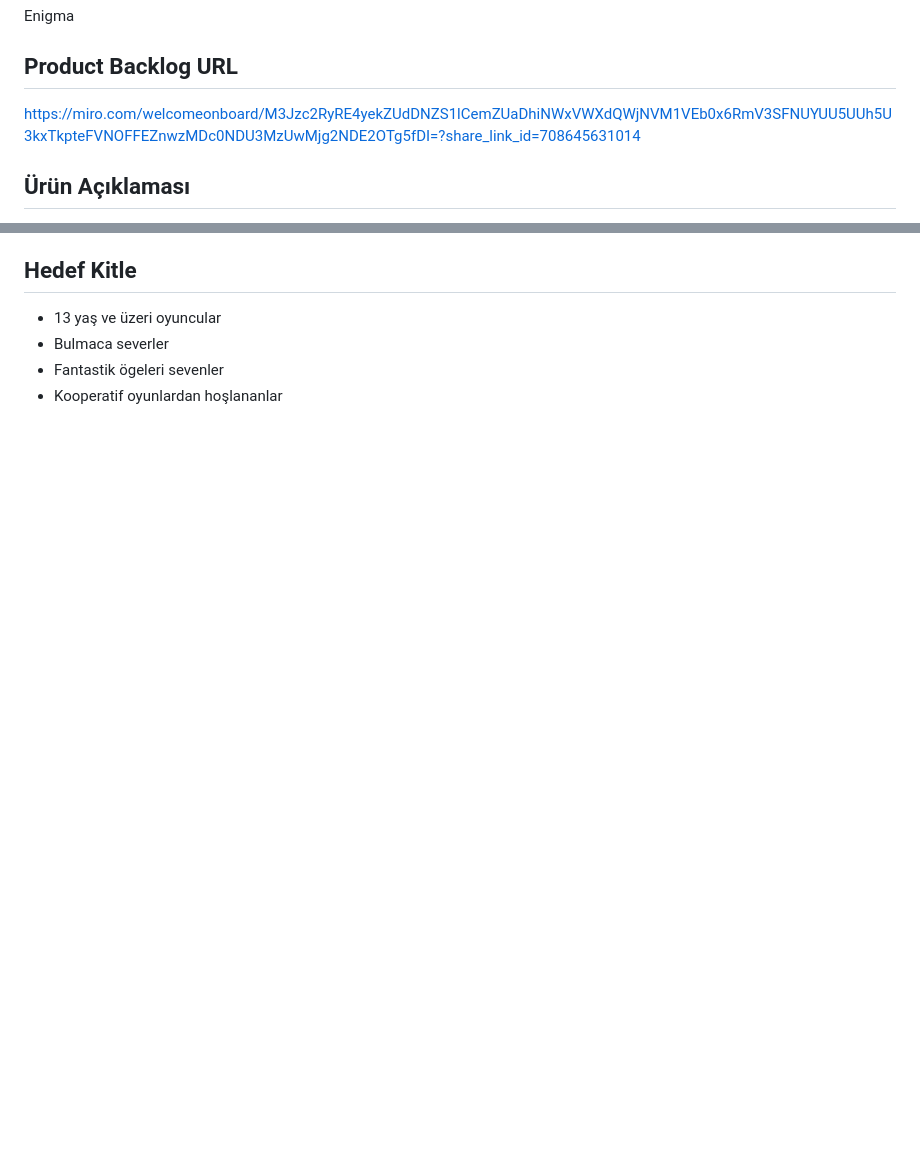
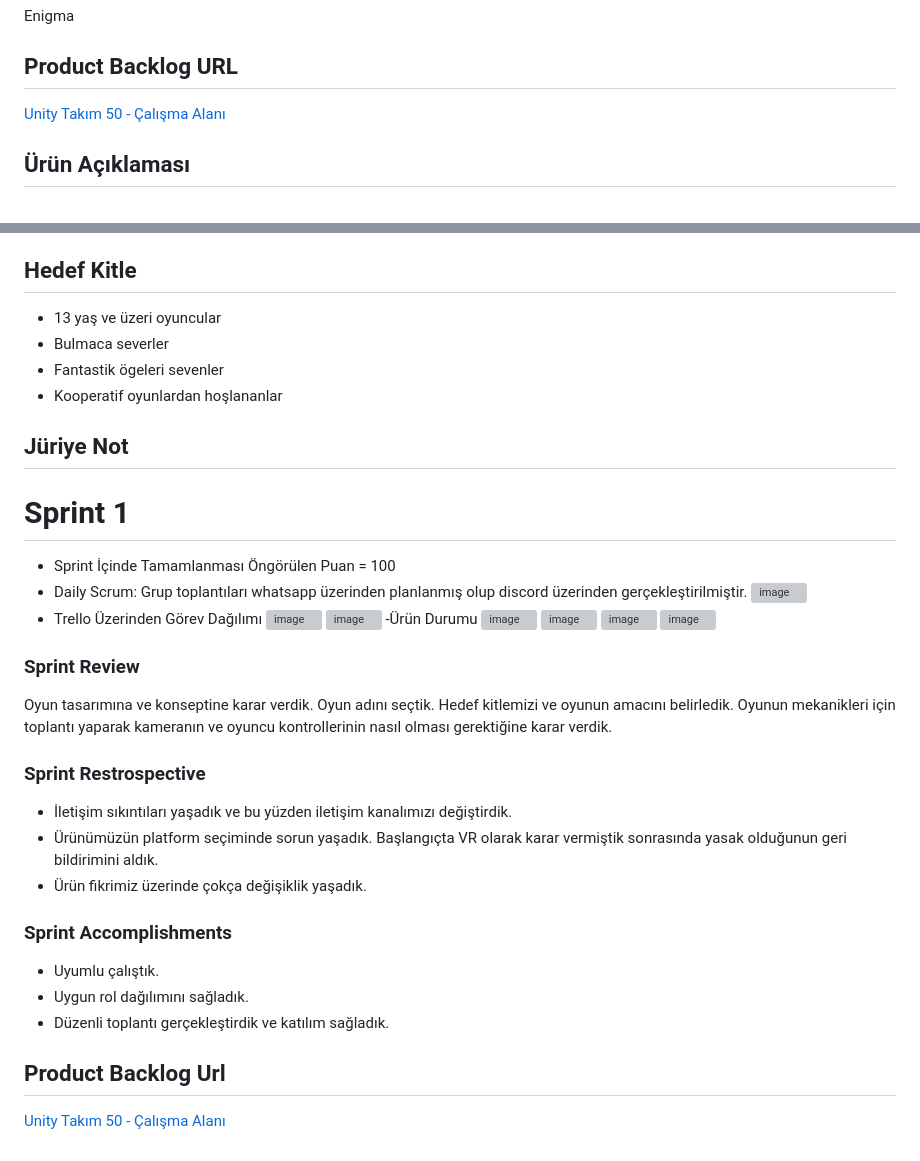
Before and after one commit to visnesuyu/BootcampOUA-2023, a Markdown page: README.md, 2 parts joined by grey strips. Rendered like a GitHub page; blank space fills up the shorter version; grey boxes are pictures that could not be loaded.

```diff
--- a/README.md
+++ b/README.md
@@ -11,7 +11,7 @@ Takım Unity 50
 ## Ürün İsmi
 Enigma
 ## Product Backlog URL
-https://miro.com/welcomeonboard/M3Jzc2RyRE4yekZUdDNZS1lCemZUaDhiNWxVWXdQWjNVM1VEb0x6RmV3SFNUYUU5UUh5U3kxTkpteFVNOFFEZnwzMDc0NDU3MzUwMjg2NDE2OTg5fDI=?share_link_id=708645631014
+[Unity Takım 50 - Çalışma Alanı](https://miro.com/welcomeonboard/M3Jzc2RyRE4yekZUdDNZS1lCemZUaDhiNWxVWXdQWjNVM1VEb0x6RmV3SFNUYUU5UUh5U3kxTkpteFVNOFFEZnwzMDc0NDU3MzUwMjg2NDE2OTg5fDI=?share_link_id=708645631014)
 ## Ürün Açıklaması
 Enigma, iki oyun karakteri arasındaki bağlantıya dayalı bir bulmaca çözme oyunudur: bir okçu ve bir büyücü. Bu karakterler, oyuncuların beceri ve zekalarını test eden çeşitli bulmacalar ve zorluklar üzerinden ilerler.
 Oyun, beş ayrı bulmacadan oluşmaktadır:
@@ -34,3 +34,30 @@ Bu özellikler, oyununuzun eşsiz ve çekici olmasını sağlar ve oyunculara ze
 - Bulmaca severler
 - Fantastik ögeleri sevenler
 - Kooperatif oyunlardan hoşlananlar
+## Jüriye Not
+
+# Sprint 1
+- Sprint İçinde Tamamlanması Öngörülen Puan = 100
+- Daily Scrum:
+Grup toplantıları whatsapp üzerinden planlanmış olup discord üzerinden gerçekleştirilmiştir.
+![image](https://github.com/visnesuyu/BootcampOUA-2023/assets/110824350/2d8b4e5b-b3b7-4c3d-bd89-7bb4da745510)
+- Trello Üzerinden Görev Dağılımı
+![image](https://github.com/visnesuyu/BootcampOUA-2023/assets/110824350/155fb5ad-0966-45f1-bd86-6071984bdf8f)
+![image](https://github.com/visnesuyu/BootcampOUA-2023/assets/110824350/5fb96c66-b681-42d3-b356-90d8c5cd7f96)
+-Ürün Durumu
+![image](https://github.com/visnesuyu/BootcampOUA-2023/assets/110824350/0a721a4d-560d-4829-94de-d638a840ec4e)
+![image](https://github.com/visnesuyu/BootcampOUA-2023/assets/110824350/d9ed73d8-c2b1-4504-8496-1e269721975b)
+![image](https://github.com/visnesuyu/BootcampOUA-2023/assets/110824350/aac6456c-7b57-459a-a981-810cd75de9c5)
+![image](https://github.com/visnesuyu/BootcampOUA-2023/assets/110824350/0d030155-92d3-479e-a150-ee15cdefea6a)
+### Sprint Review
+Oyun tasarımına ve konseptine karar verdik. Oyun adını seçtik. Hedef kitlemizi ve oyunun amacını belirledik. Oyunun mekanikleri için toplantı yaparak kameranın ve oyuncu kontrollerinin nasıl olması gerektiğine karar verdik.
+### Sprint Restrospective
+* İletişim sıkıntıları yaşadık ve bu yüzden iletişim kanalımızı değiştirdik.
+* Ürünümüzün platform seçiminde sorun yaşadık. Başlangıçta VR olarak karar vermiştik sonrasında yasak olduğunun geri bildirimini aldık.
+* Ürün fikrimiz üzerinde çokça değişiklik yaşadık.
+### Sprint Accomplishments
+* Uyumlu çalıştık.
+* Uygun rol dağılımını sağladık.
+* Düzenli toplantı gerçekleştirdik ve katılım sağladık.
+## Product Backlog Url
+[Unity Takım 50 - Çalışma Alanı](https://miro.com/welcomeonboard/M3Jzc2RyRE4yekZUdDNZS1lCemZUaDhiNWxVWXdQWjNVM1VEb0x6RmV3SFNUYUU5UUh5U3kxTkpteFVNOFFEZnwzMDc0NDU3MzUwMjg2NDE2OTg5fDI=?share_link_id=708645631014)
```
